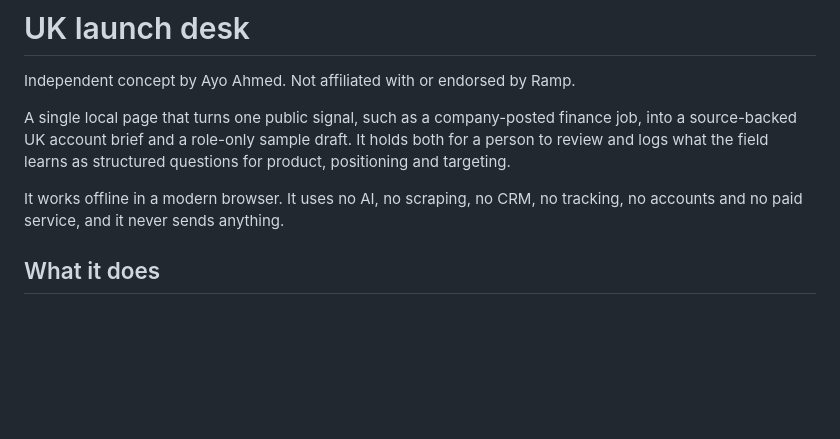
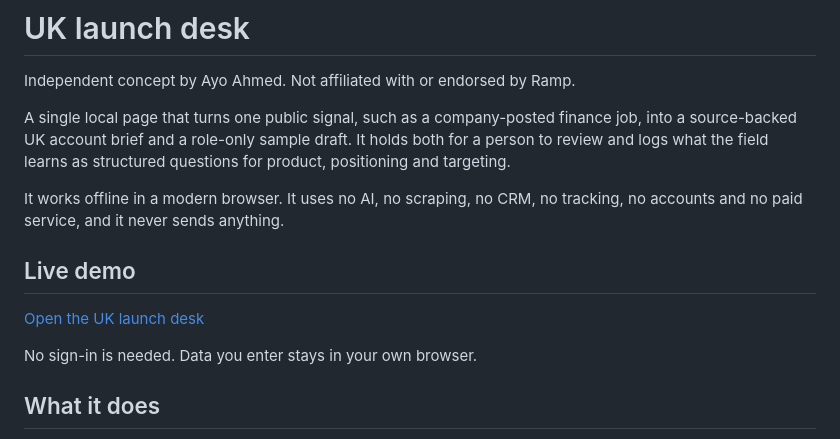
Before and after one commit to CashpointSoulja/ramp-uk-launch-workbench, a Markdown page: README.md, the part around the change. GitHub-like rendering; blank space fills up the shorter version.

Commit message:
Add public brand references: README.md

```diff
--- a/README.md
+++ b/README.md
@@ -5,6 +5,12 @@ Independent concept by Ayo Ahmed. Not affiliated with or endorsed by Ramp.
 A single local page that turns one public signal, such as a company-posted finance job, into a source-backed UK account brief and a role-only sample draft. It holds both for a person to review and logs what the field learns as structured questions for product, positioning and targeting.
 
 It works offline in a modern browser. It uses no AI, no scraping, no CRM, no tracking, no accounts and no paid service, and it never sends anything.
+
+## Live demo
+
+[Open the UK launch desk](https://ramp-uk-launch-desk.pages.dev/)
+
+No sign-in is needed. Data you enter stays in your own browser.
 
 ## What it does
 
```
